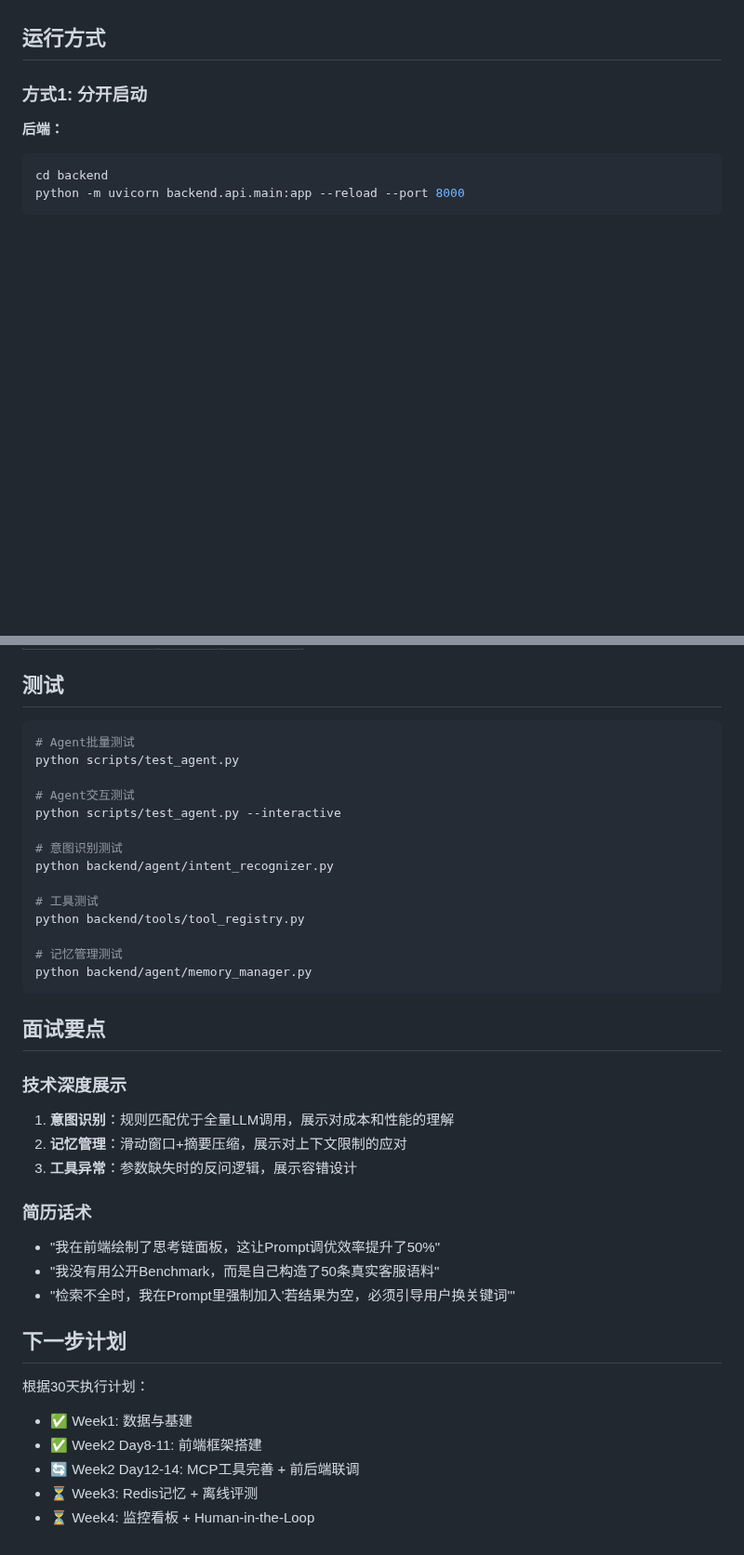
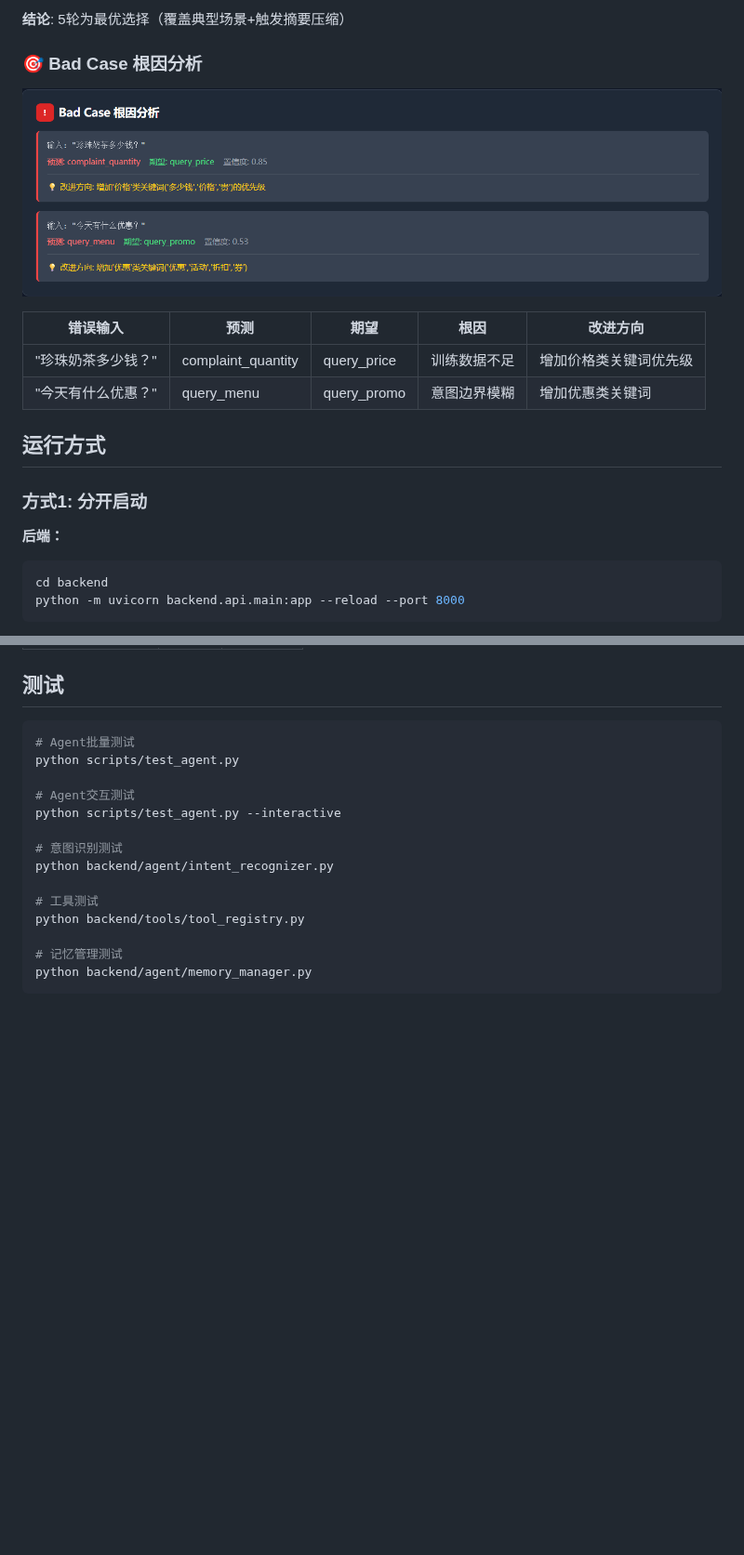
Before and after one commit to woyaofangjia/BubbleMate, a Markdown page: README.md, 2 parts joined by grey strips. Shown at 93% size. Rendered like a GitHub page; pictures changed too: images/联想截图_20260626000928.png (added); blank space fills up the shorter version.

````diff
--- a/README.md
+++ b/README.md
@@ -82,3 +132,14 @@ BubbleMate/
+**结论**: 5轮为最优选择（覆盖典型场景+触发摘要压缩）
+
+### 🎯 Bad Case 根因分析
+
+![Bad Case分析](images/联想截图_20260626000928.png)
+
+| 错误输入 | 预测 | 期望 | 根因 | 改进方向 |
+|---------|------|------|------|----------|
+| "珍珠奶茶多少钱？" | complaint_quantity | query_price | 训练数据不足 | 增加价格类关键词优先级 |
+| "今天有什么优惠？" | query_menu | query_promo | 意图边界模糊 | 增加优惠类关键词 |
+
 ## 运行方式
 
 ### 方式1: 分开启动
@@ -138,24 +199,3 @@ python backend/tools/tool_registry.py
 # 记忆管理测试
 python backend/agent/memory_manager.py
 ```
-
-## 面试要点
-
-### 技术深度展示
-1. **意图识别**：规则匹配优于全量LLM调用，展示对成本和性能的理解
-2. **记忆管理**：滑动窗口+摘要压缩，展示对上下文限制的应对
-3. **工具异常**：参数缺失时的反问逻辑，展示容错设计
-
-### 简历话术
-- "我在前端绘制了思考链面板，这让Prompt调优效率提升了50%"
-- "我没有用公开Benchmark，而是自己构造了50条真实客服语料"
-- "检索不全时，我在Prompt里强制加入'若结果为空，必须引导用户换关键词'"
-
-## 下一步计划
-
-根据30天执行计划：
-- ✅ Week1: 数据与基建
-- ✅ Week2 Day8-11: 前端框架搭建
-- 🔄 Week2 Day12-14: MCP工具完善 + 前后端联调
-- ⏳ Week3: Redis记忆 + 离线评测
-- ⏳ Week4: 监控看板 + Human-in-the-Loop
````
Also changed, not shown: other parts of README.md (+50 -0 lines), images/联想截图_20260626000759.png (added), images/联想截图_20260626000822.png (added), images/联想截图_20260626000851.png (added), images/联想截图_20260626000902.png (added), images/联想截图_20260626000916.png (added).
